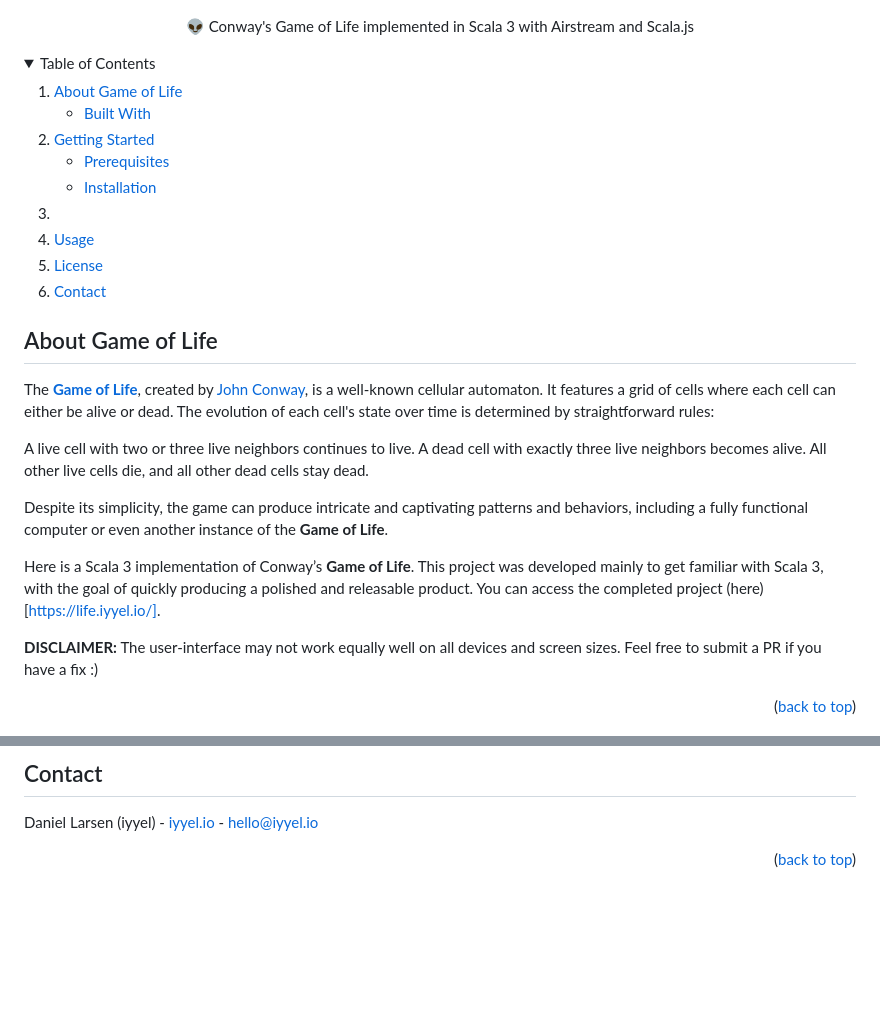
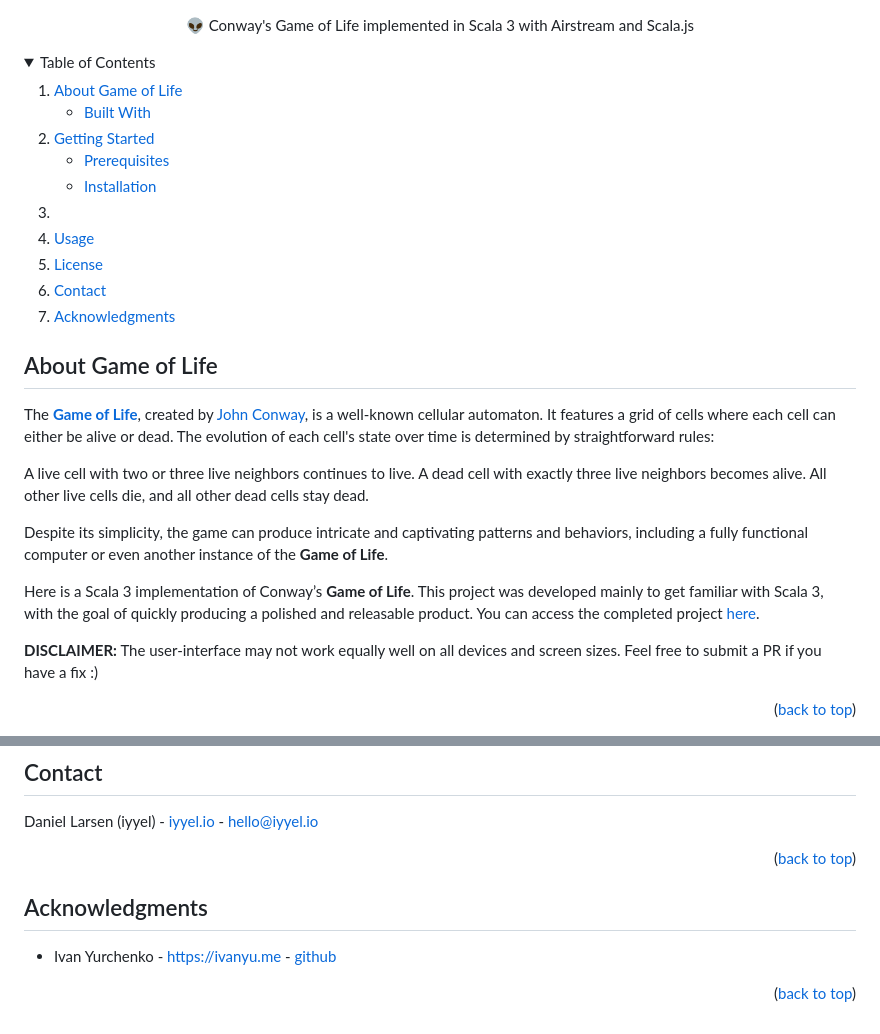
Before and after one commit to iyyel/conways-game-of-life, a Markdown page: README.md, 2 parts joined by grey strips. Rendered like a GitHub page; folded sections open; blank space fills up the shorter version.

Commit message:
Update again.

```diff
--- a/README.md
+++ b/README.md
@@ -47,6 +47,7 @@
     <li><a href="#usage">Usage</a></li>
     <li><a href="#license">License</a></li>
     <li><a href="#contact">Contact</a></li>
+    <li><a href="#acknowledgments">Acknowledgments</a></li>
   </ol>
 </details>
 
@@ -61,7 +62,7 @@ A live cell with two or three live neighbors continues to live. A dead cell with
 
 Despite its simplicity, the game can produce intricate and captivating patterns and behaviors, including a fully functional computer or even another instance of the **Game of Life**.
 
-Here is a Scala 3 implementation of Conway’s **Game of Life**. This project was developed mainly to get familiar with Scala 3, with the goal of quickly producing a polished and releasable product. You can access the completed project (here)[https://life.iyyel.io/].
+Here is a Scala 3 implementation of Conway’s **Game of Life**. This project was developed mainly to get familiar with Scala 3, with the goal of quickly producing a polished and releasable product. You can access the completed project [here](https://life.iyyel.io/).
 
 **DISCLAIMER:** The user-interface may not work equally well on all devices and screen sizes. Feel free to submit a PR if you have a fix :)
 
@@ -116,6 +117,16 @@ Daniel Larsen (iyyel) - [iyyel.io](https://iyyel.io) - [hello@iyyel.io](mailto:h
 <p align="right">(<a href="#top">back to top</a>)</p>
 
 
+
+<!-- ACKNOWLEDGMENTS -->
+## Acknowledgments
+
+* Ivan Yurchenko - [https://ivanyu.me](https://ivanyu.me/) - [github](https://github.com/ivanyu)
+
+<p align="right">(<a href="#top">back to top</a>)</p>
+
+
+
 <!-- MARKDOWN LINKS & IMAGES -->
 [contributors-shield]: https://img.shields.io/github/contributors/iyyel/game-of-life.svg?style=for-the-badge
 [contributors-url]: https://github.com/iyyel/game-of-life/graphs/contributors
```
Also changed, not shown: other parts of README.md (+1 -1 lines).
